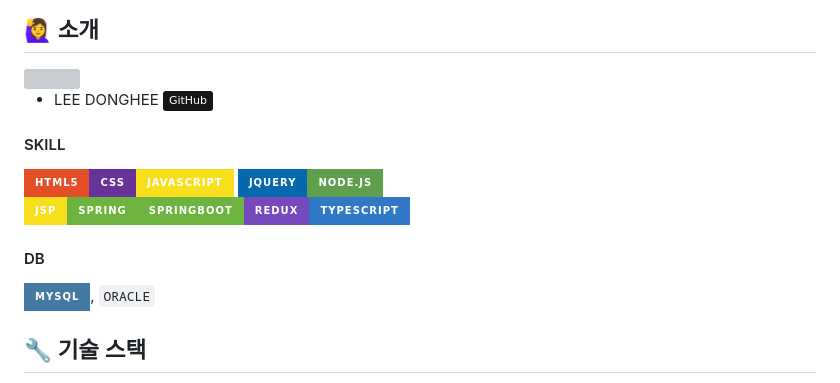
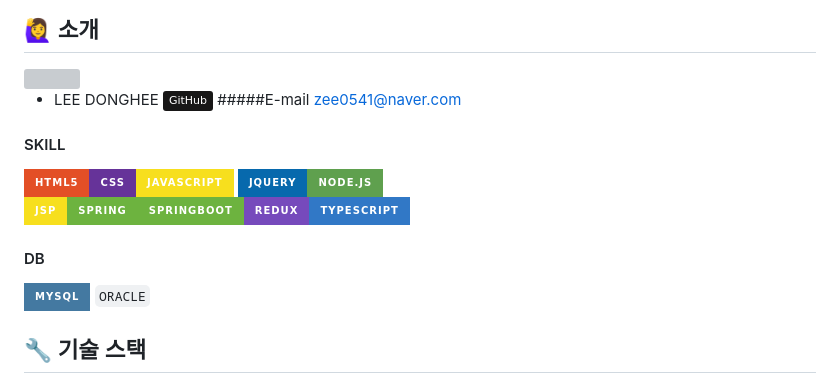
Before and after one commit to ehdgml123/Gigtalker, a Markdown page: README.md, the part around the change. Rendered like a GitHub page; badges without logos; grey boxes are pictures that could not be loaded.

```diff
--- a/README.md
+++ b/README.md
@@ -30,13 +30,14 @@
 <img src="https://github.com/user-attachments/assets/eba648b2-7df0-4534-8c14-4d7c53b9b907" width="200" height="200" />
 
 - LEE DONGHEE <a href="https://github.com/ehdgml123"><img src="https://img.shields.io/badge/GitHub-181717?style=plastic&logo=GitHub&logoColor=white"></a>
-
+#####E-mail
+  zee0541@naver.com
  #### SKILL
  <img src="https://img.shields.io/badge/HTML5-E34F26?style=for-the-badge&logo=HTML5&logoColor=white"><img src="https://img.shields.io/badge/CSS-663399?style=for-the-badge&logo=CSS&logoColor=white"><img src="https://img.shields.io/badge/JavaScript-F7DF1E?style=for-the-badge&logo=JavaScript&logoColor=white"> <img src="https://img.shields.io/badge/JQuery-0769AD?style=for-the-badge&logo=JQuery&logoColor=white"><img src="https://img.shields.io/badge/Node.js-5FA04E?style=for-the-badge&logo=Node.js&logoColor=white"><br>
  <img src="https://img.shields.io/badge/JSP-F7DF1E?style=for-the-badge&logo=JSP&logoColor=white"><img src="https://img.shields.io/badge/Spring-6DB33F?style=for-the-badge&logo=Spring&logoColor=white"><img src="https://img.shields.io/badge/SpringBoot-6DB33F?style=for-the-badge&logo=SpringBoot&logoColor=white"><img src="https://img.shields.io/badge/Redux-764ABC?style=for-the-badge&logo=Redux&logoColor=white"><img src="https://img.shields.io/badge/TypeScript-3178C6?style=for-the-badge&logo=TypeScript&logoColor=white">
 
 #### DB
- <img src="https://img.shields.io/badge/MySQL-4479A1?style=for-the-badge&logo=MySQL&logoColor=white">, `ORACLE`
+ <img src="https://img.shields.io/badge/MySQL-4479A1?style=for-the-badge&logo=MySQL&logoColor=white"> `ORACLE`
 
 ## 🔧 기술 스택
 - API : `Kakao API`, `google`, `Gmail`, `OpenAI`, `Coolsms`, `iamport`, `KG이니시스`
```
